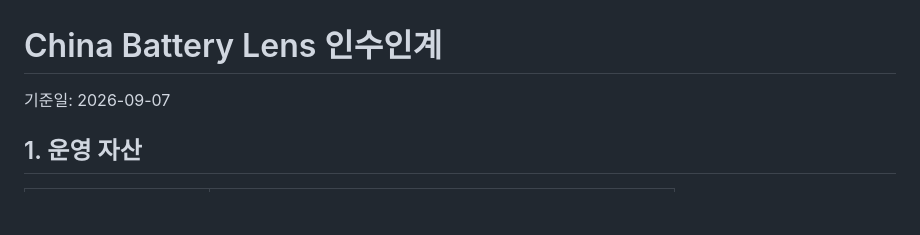
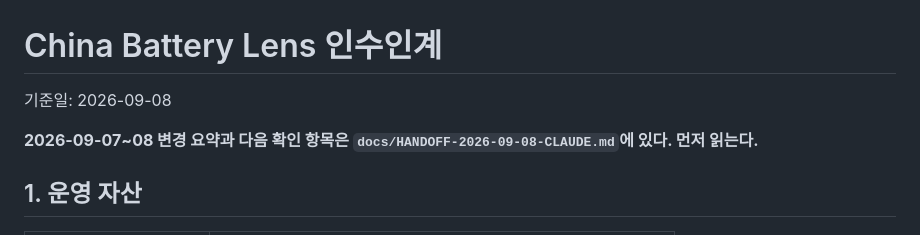
Before and after one commit to dongiljeffjang-ux/china_battery_info, a Markdown page: docs/HANDOFF.md, the part around the change. GitHub-like rendering; blank space fills up the shorter version.

Commit message:
이틀간 변경을 codex 인수인계 문서로 모은다
docs/HANDOFF-2026-09-08-CLAUDE.md: 커밋 목록, 구조 변경, 운영 DB에 직접 한 일,
다음 확인 항목(우선순위), 검증 명령. HANDOFF.md 머리에 포인터를 둔다.

Co-Authored-By: Claude Fable 5.1 <noreply@anthropic.com>

```diff
--- a/docs/HANDOFF.md
+++ b/docs/HANDOFF.md
@@ -1,6 +1,8 @@
 # China Battery Lens 인수인계
 
-기준일: 2026-09-07
+기준일: 2026-09-08
+
+**2026-09-07~08 변경 요약과 다음 확인 항목은 `docs/HANDOFF-2026-09-08-CLAUDE.md`에 있다. 먼저 읽는다.**
 
 ## 1. 운영 자산
 
```
Also changed, not shown: docs/HANDOFF-2026-09-08-CLAUDE.md (added, +99 -0 lines).
